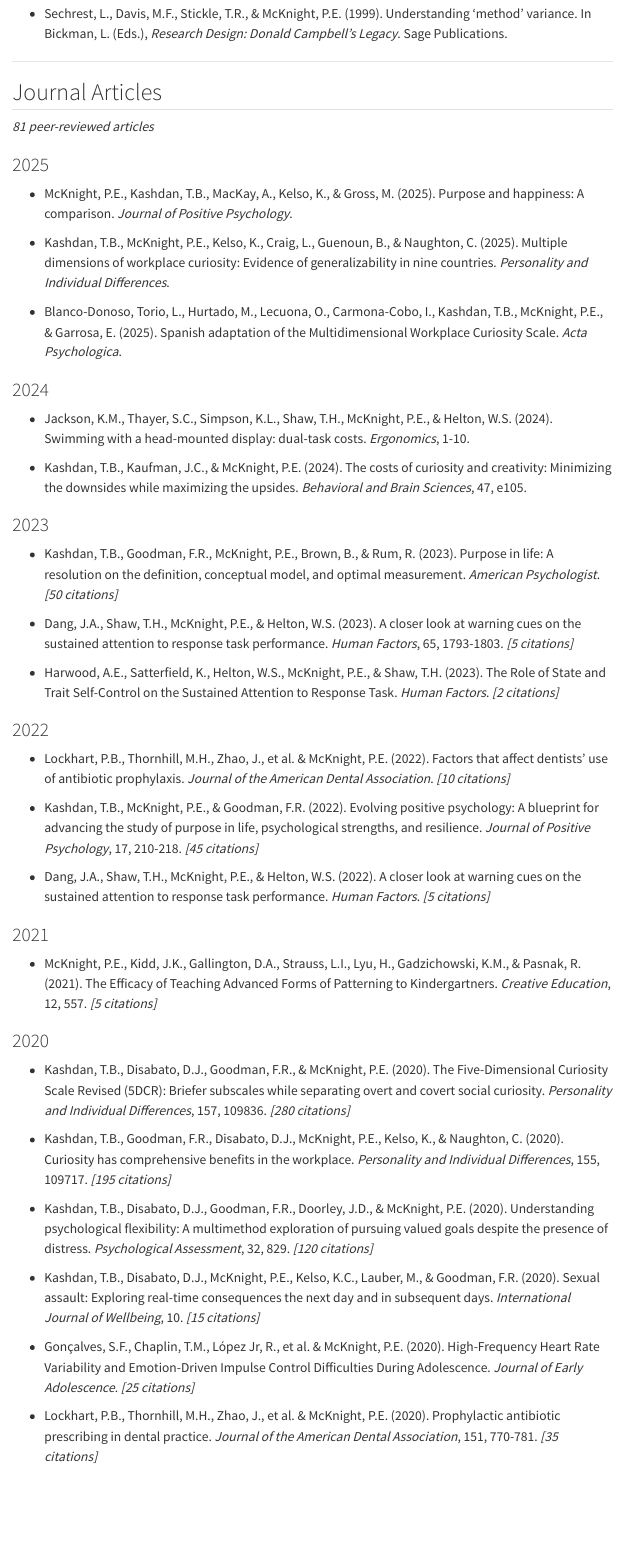
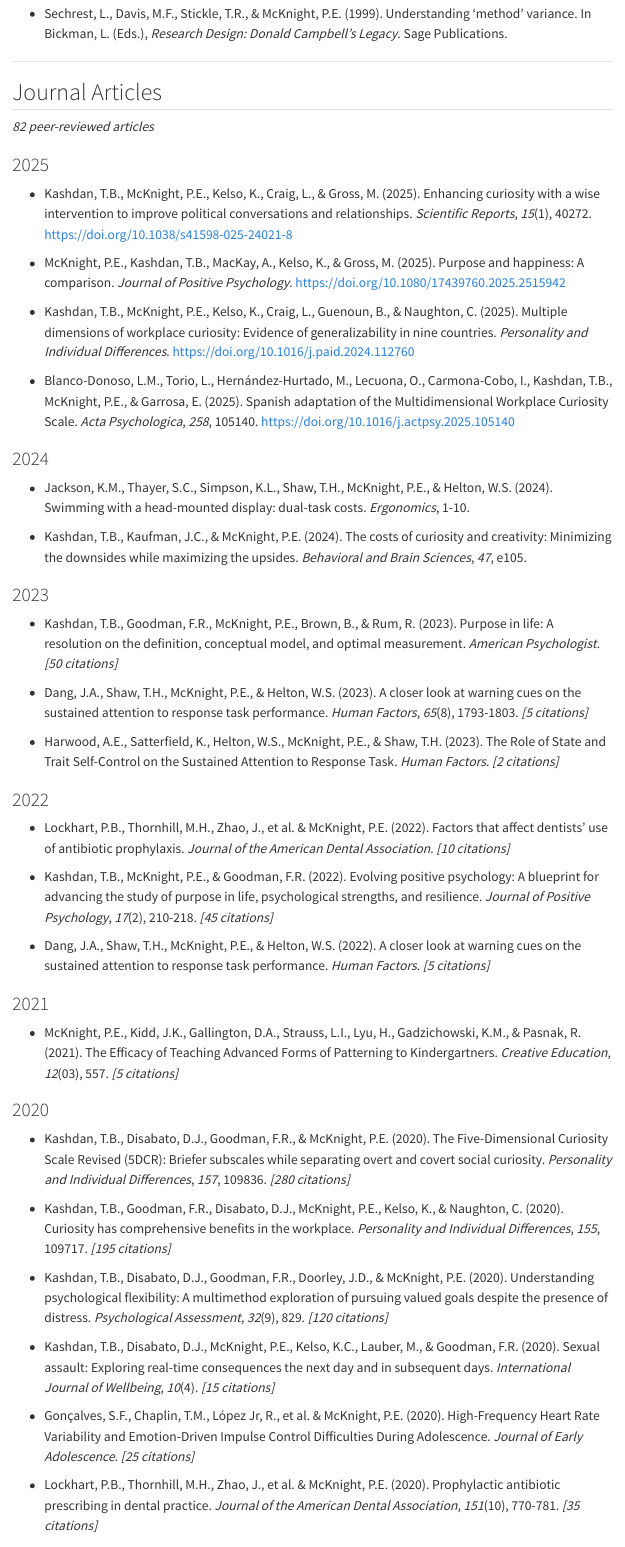
Before and after one commit to pem725/pem725.github.io, a Quarto document (cv/cv.qmd): the page in a window 1100 px wide, from 1560 px down. Rendered offline with R 4.5, knitr and Pandoc in place of Quarto, with nearby package versions; menus at the side of the page are left out.

Commit message:
Update 2025 publications: remove in-press status, add new article
- Add Kashdan, McKnight et al. (2025) "Enhancing curiosity with a
  wise intervention" in Scientific Reports 15(1), 40272
- Update 3 formerly in-press articles with published DOIs and
  volume/page details
- Fix Blanco-Donoso first author initials
- Add DOI and issue rendering to APA-formatted citation template
- Bump publication count to 91

Co-Authored-By: Claude Opus 4.6 (1M context) <noreply@anthropic.com>

```diff
--- a/cv/publications.yaml
+++ b/cv/publications.yaml
@@ -20,8 +20,8 @@ metrics:
   total_citations: 17454
   h_index: 62
   i10_index: 108
-  publications_count: 90
-  last_updated: "2026-01-29"
+  publications_count: 91
+  last_updated: "2026-04-13"
 
 # Education
 education:
@@ -115,26 +115,38 @@ publications:
       category: "methodology"
 
   articles:
-    # 2025 and in press
+    # 2025
+    - authors: "Kashdan, T.B., McKnight, P.E., Kelso, K., Craig, L., & Gross, M."
+      year: 2025
+      title: "Enhancing curiosity with a wise intervention to improve political conversations and relationships"
+      journal: "Scientific Reports"
+      volume: "15"
+      issue: "1"
+      pages: "40272"
+      doi: "10.1038/s41598-025-24021-8"
+      category: "curiosity"
+
     - authors: "McKnight, P.E., Kashdan, T.B., MacKay, A., Kelso, K., & Gross, M."
       year: 2025
       title: "Purpose and happiness: A comparison"
       journal: "Journal of Positive Psychology"
-      status: "in press"
+      doi: "10.1080/17439760.2025.2515942"
       category: "purpose"
 
     - authors: "Kashdan, T.B., McKnight, P.E., Kelso, K., Craig, L., Guenoun, B., & Naughton, C."
       year: 2025
       title: "Multiple dimensions of workplace curiosity: Evidence of generalizability in nine countries"
       journal: "Personality and Individual Differences"
-      status: "in press"
+      doi: "10.1016/j.paid.2024.112760"
       category: "curiosity"
 
-    - authors: "Blanco-Donoso, Torio, L., Hurtado, M., Lecuona, O., Carmona-Cobo, I., Kashdan, T.B., McKnight, P.E., & Garrosa, E."
+    - authors: "Blanco-Donoso, L.M., Torio, L., Hernández-Hurtado, M., Lecuona, O., Carmona-Cobo, I., Kashdan, T.B., McKnight, P.E., & Garrosa, E."
       year: 2025
       title: "Spanish adaptation of the Multidimensional Workplace Curiosity Scale"
       journal: "Acta Psychologica"
-      status: "in press"
+      volume: "258"
+      pages: "105140"
+      doi: "10.1016/j.actpsy.2025.105140"
       category: "curiosity"
 
     # 2024
```
Also changed, not shown: cv/cv.qmd (+7 -1 lines).
